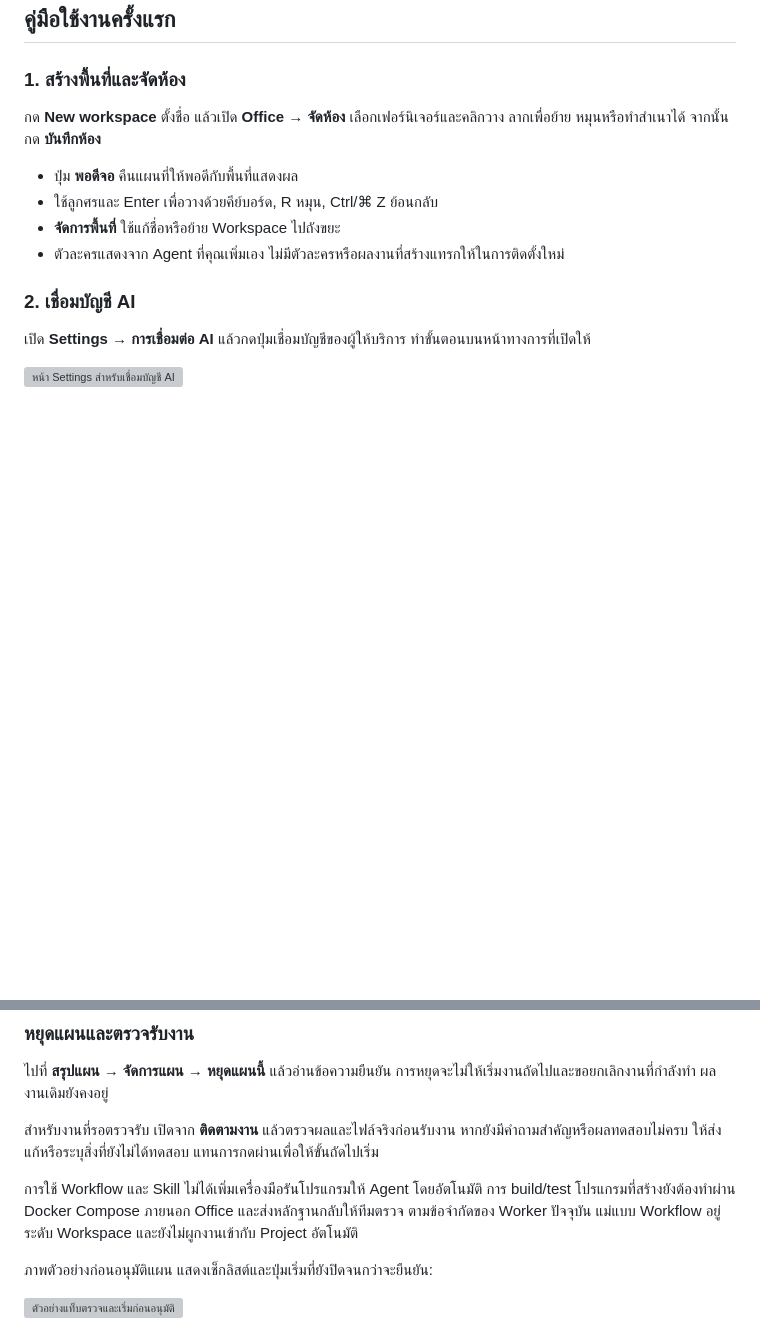
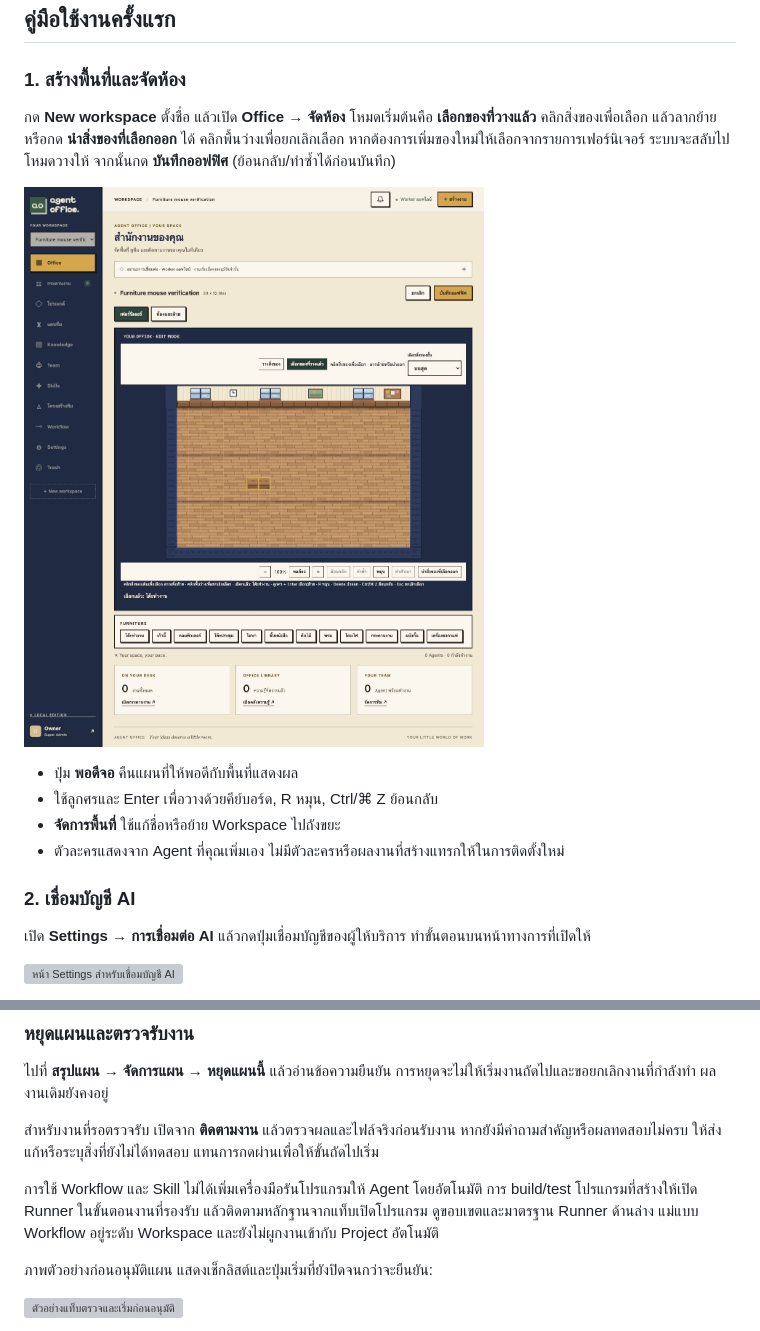
Before and after one commit to Sin1apachai/gangagent, a Markdown page: README.md, 2 parts joined by grey strips. Drawn GitHub-style; pictures changed too: docs/images/furniture-selection.jpg (added); blank space fills up the shorter version; grey boxes are pictures that could not be loaded.

Commit message:
fix: make existing furniture selection explicit and preserve drag offset

```diff
--- a/README.md
+++ b/README.md
@@ -66,7 +66,9 @@ docker compose down
 
 ### 1. สร้างพื้นที่และจัดห้อง
 
-กด **New workspace** ตั้งชื่อ แล้วเปิด **Office → จัดห้อง** เลือกเฟอร์นิเจอร์และคลิกวาง ลากเพื่อย้าย หมุนหรือทำสำเนาได้ จากนั้นกด **บันทึกห้อง**
+กด **New workspace** ตั้งชื่อ แล้วเปิด **Office → จัดห้อง** โหมดเริ่มต้นคือ **เลือกของที่วางแล้ว** คลิกสิ่งของเพื่อเลือก แล้วลากย้ายหรือกด **นำสิ่งของที่เลือกออก** ได้ คลิกพื้นว่างเพื่อยกเลิกเลือก หากต้องการเพิ่มของใหม่ให้เลือกจากรายการเฟอร์นิเจอร์ ระบบจะสลับไปโหมดวางให้ จากนั้นกด **บันทึกออฟฟิศ** (ย้อนกลับ/ทำซ้ำได้ก่อนบันทึก)
+
+![โหมดเลือกของที่วางแล้วและปุ่มนำออก](docs/images/furniture-selection.jpg)
 
 - ปุ่ม **พอดีจอ** คืนแผนที่ให้พอดีกับพื้นที่แสดงผล
 - ใช้ลูกศรและ Enter เพื่อวางด้วยคีย์บอร์ด, R หมุน, Ctrl/⌘ Z ย้อนกลับ
@@ -541,7 +543,7 @@ Skill ที่ผูกกับ Agent ยังคงถูกส่งเข
 
 สำหรับงานที่รอตรวจรับ เปิดจาก **ติดตามงาน** แล้วตรวจผลและไฟล์จริงก่อนรับงาน หากยังมีคำถามสำคัญหรือผลทดสอบไม่ครบ ให้ส่งแก้หรือระบุสิ่งที่ยังไม่ได้ทดสอบ แทนการกดผ่านเพื่อให้ขั้นถัดไปเริ่ม
 
-การใช้ Workflow และ Skill ไม่ได้เพิ่มเครื่องมือรันโปรแกรมให้ Agent โดยอัตโนมัติ การ build/test โปรแกรมที่สร้างยังต้องทำผ่าน Docker Compose ภายนอก Office และส่งหลักฐานกลับให้ทีมตรวจ ตามข้อจำกัดของ Worker ปัจจุบัน แม่แบบ Workflow อยู่ระดับ Workspace และยังไม่ผูกงานเข้ากับ Project อัตโนมัติ
+การใช้ Workflow และ Skill ไม่ได้เพิ่มเครื่องมือรันโปรแกรมให้ Agent โดยอัตโนมัติ การ build/test โปรแกรมที่สร้างให้เปิด Runner ในขั้นตอนงานที่รองรับ แล้วติดตามหลักฐานจากแท็บเปิดโปรแกรม ดูขอบเขตและมาตรฐาน Runner ด้านล่าง แม่แบบ Workflow อยู่ระดับ Workspace และยังไม่ผูกงานเข้ากับ Project อัตโนมัติ
 
 ภาพตัวอย่างก่อนอนุมัติแผน แสดงเช็กลิสต์และปุ่มเริ่มที่ยังปิดจนกว่าจะยืนยัน:
 
```
Also changed, not shown: 4 other files.
